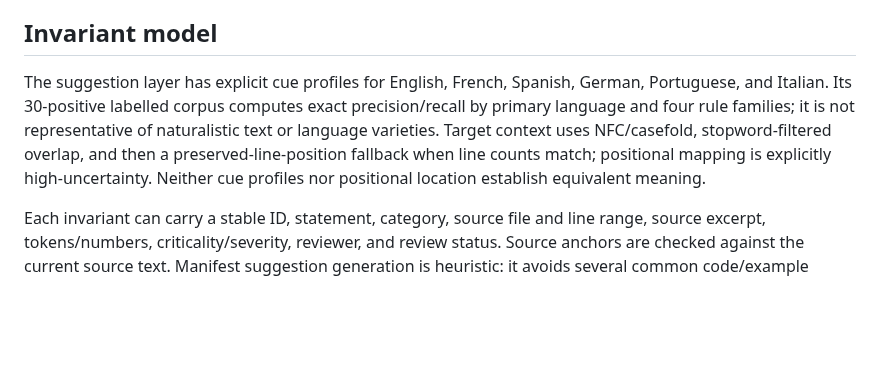
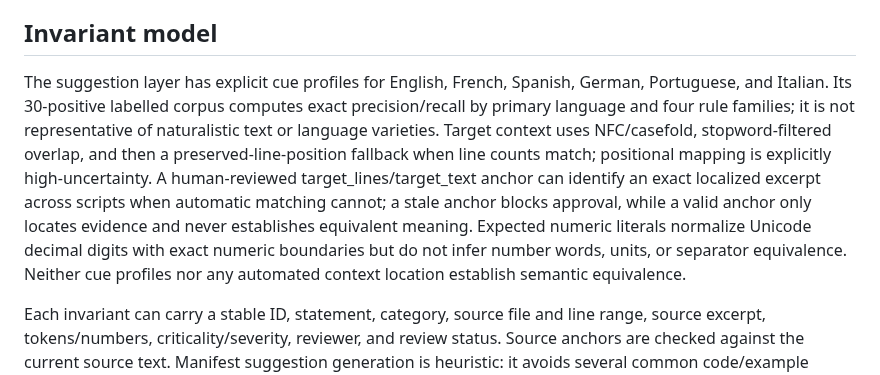
Before and after one commit to VireonNoctis/SkillTether, a Markdown page: docs/architecture-research.md, the part around the change. Rendered like a GitHub page; blank space fills up the shorter version.

Commit message:
docs: describe human target anchors and Unicode numeric checks

```diff
--- a/docs/architecture-research.md
+++ b/docs/architecture-research.md
@@ -30,7 +30,7 @@ Protected spans cover categories such as tool names, commands, file paths, envir
 
 ## Invariant model
 
-The suggestion layer has explicit cue profiles for English, French, Spanish, German, Portuguese, and Italian. Its 30-positive labelled corpus computes exact precision/recall by primary language and four rule families; it is not representative of naturalistic text or language varieties. Target context uses NFC/casefold, stopword-filtered overlap, and then a preserved-line-position fallback when line counts match; positional mapping is explicitly high-uncertainty. Neither cue profiles nor positional location establish equivalent meaning.
+The suggestion layer has explicit cue profiles for English, French, Spanish, German, Portuguese, and Italian. Its 30-positive labelled corpus computes exact precision/recall by primary language and four rule families; it is not representative of naturalistic text or language varieties. Target context uses NFC/casefold, stopword-filtered overlap, and then a preserved-line-position fallback when line counts match; positional mapping is explicitly high-uncertainty. A human-reviewed target_lines/target_text anchor can identify an exact localized excerpt across scripts when automatic matching cannot; a stale anchor blocks approval, while a valid anchor only locates evidence and never establishes equivalent meaning. Expected numeric literals normalize Unicode decimal digits with exact numeric boundaries but do not infer number words, units, or separator equivalence. Neither cue profiles nor any automated context location establish semantic equivalence.
 
 Each invariant can carry a stable ID, statement, category, source file and line range, source excerpt, tokens/numbers, criticality/severity, reviewer, and review status. Source anchors are checked against the current source text. Manifest suggestion generation is heuristic: it avoids several common code/example regions and unactionable numeric facts, but it is neither complete nor authoritative. Findings preserve locations and evidence where available.
 
```
